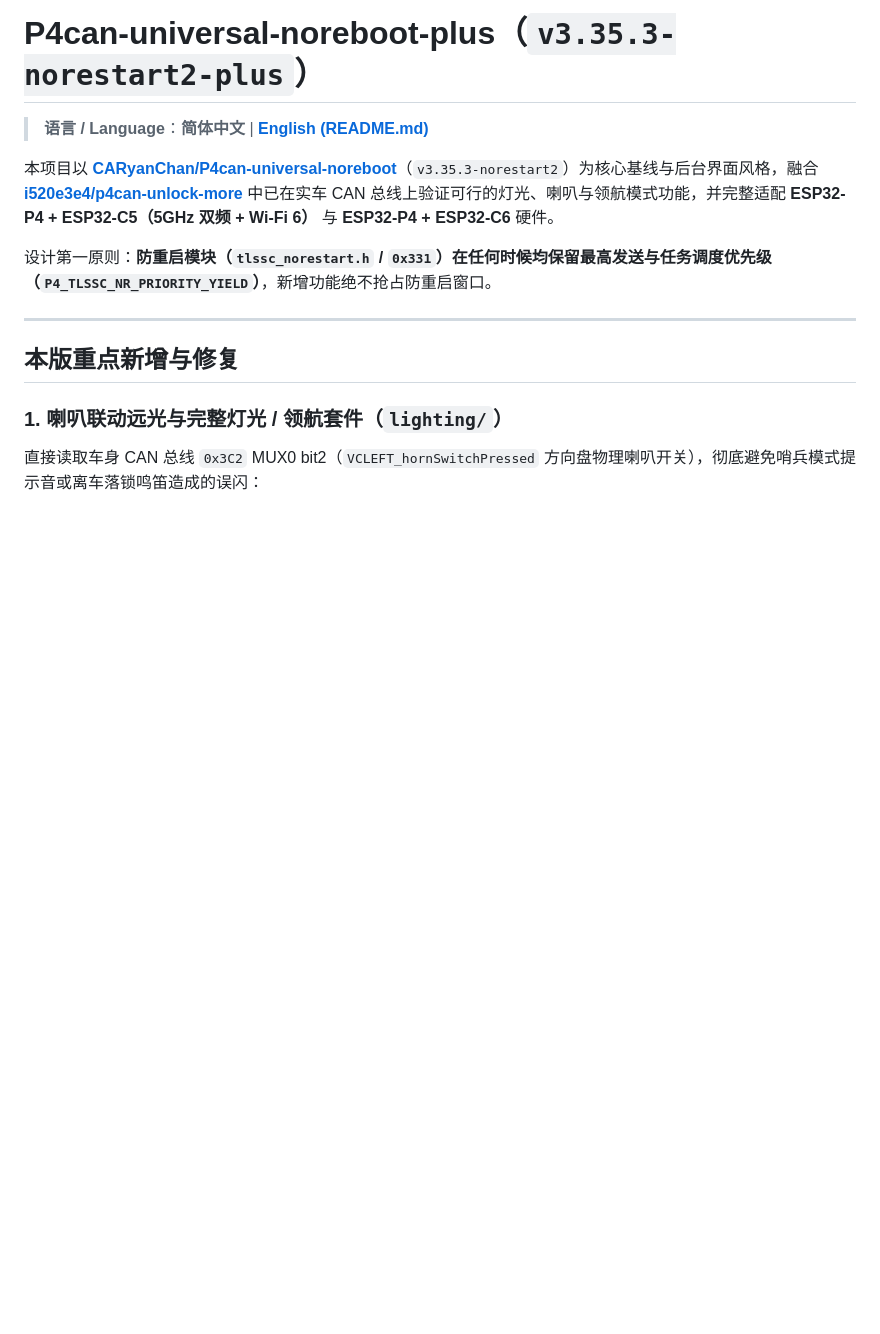
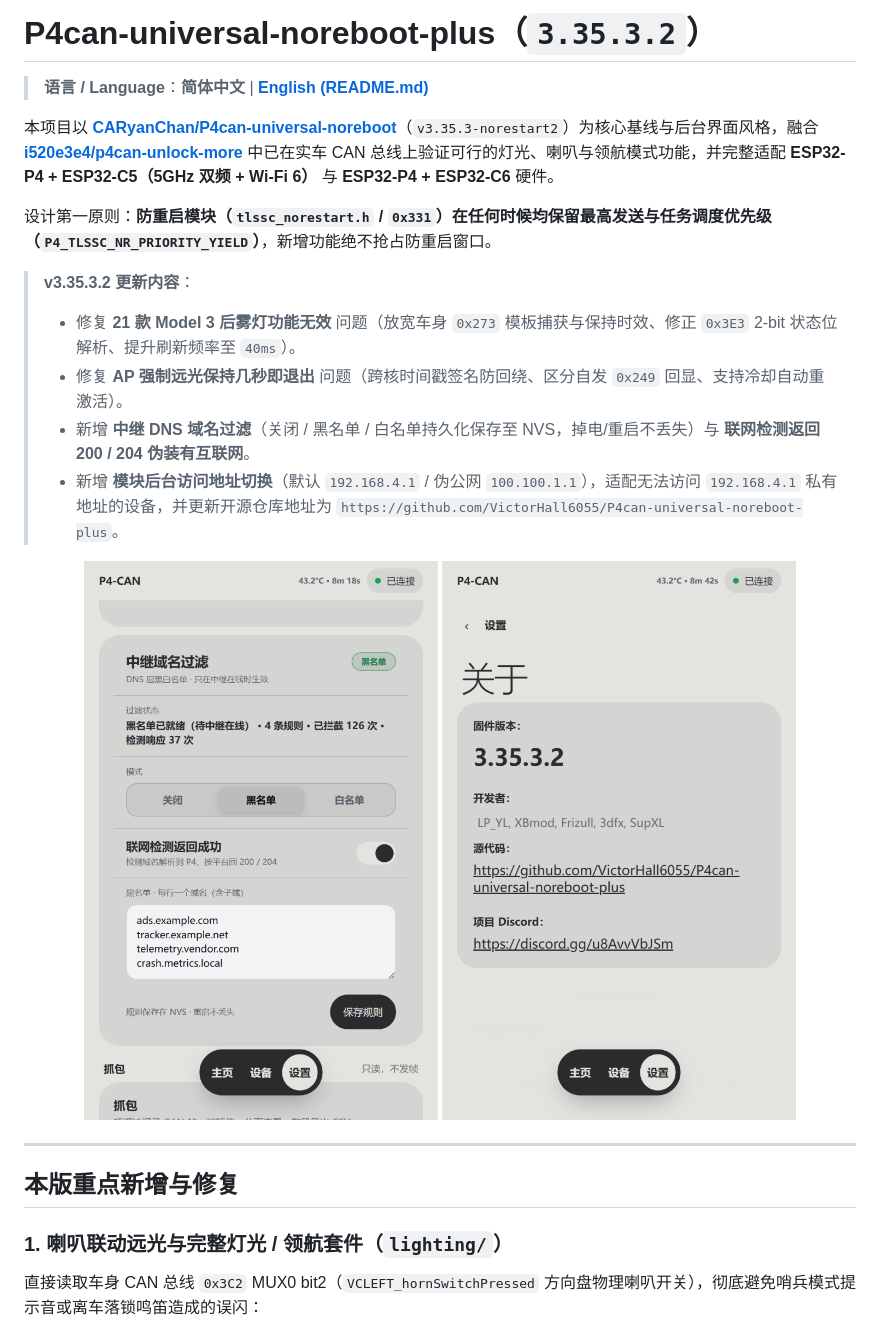
Before and after one commit to VictorHall6055/P4can-universal-noreboot-plus, a Markdown page: README.zh-CN.md, the part around one of its changes. Rendered like a GitHub page; pictures changed too: docs/images/about-v33532.png (added), docs/images/wifi-dns-filter.png (added); blank space fills up the shorter version.

Commit message:
Release v3.35.3.2: Model 3 21 rear fog fix + AP high beam hold fix + DNS filter + 100.100.1.1 IP option

```diff
--- a/README.zh-CN.md
+++ b/README.zh-CN.md
@@ -1,10 +1,21 @@
-# P4can-universal-noreboot-plus（`v3.35.3-norestart2-plus`）
+# P4can-universal-noreboot-plus（`3.35.3.2`）
 
 > **语言 / Language**：**简体中文** | **[English (README.md)](README.md)**
 
 本项目以 **[CARyanChan/P4can-universal-noreboot](https://github.com/CARyanChan/P4can-universal-noreboot)**（`v3.35.3-norestart2`）为核心基线与后台界面风格，融合 **[i520e3e4/p4can-unlock-more](https://github.com/i520e3e4/p4can-unlock-more)** 中已在实车 CAN 总线上验证可行的灯光、喇叭与领航模式功能，并完整适配 **ESP32-P4 + ESP32-C5（5GHz 双频 + Wi-Fi 6）** 与 **ESP32-P4 + ESP32-C6** 硬件。
 
 设计第一原则：**防重启模块（`tlssc_norestart.h` / `0x331`）在任何时候均保留最高发送与任务调度优先级（`P4_TLSSC_NR_PRIORITY_YIELD`）**，新增功能绝不抢占防重启窗口。
+
+> **v3.35.3.2 更新内容**：
+> - 修复 **21 款 Model 3 后雾灯功能无效** 问题（放宽车身 `0x273` 模板捕获与保持时效、修正 `0x3E3` 2-bit 状态位解析、提升刷新频率至 `40ms`）。
+> - 修复 **AP 强制远光保持几秒即退出** 问题（跨核时间戳签名防回绕、区分自发 `0x249` 回显、支持冷却自动重激活）。
+> - 新增 **中继 DNS 域名过滤**（关闭 / 黑名单 / 白名单持久化保存至 NVS，掉电/重启不丢失）与 **联网检测返回 200 / 204 伪装有互联网**。
+> - 新增 **模块后台访问地址切换**（默认 `192.168.4.1` / 伪公网 `100.100.1.1`），适配无法访问 `192.168.4.1` 私有地址的设备，并更新开源仓库地址为 `https://github.com/VictorHall6055/P4can-universal-noreboot-plus`。
+
+<p align="center">
+  <img src="docs/images/wifi-dns-filter.png" alt="中继域名过滤与 200/204 联网检测伪装" width="380" />
+  <img src="docs/images/about-v33532.png" alt="关于页面 3.35.3.2" width="380" />
+</p>
 
 ---
 
```
Also changed, not shown: other parts of README.zh-CN.md (+2 -1 lines), CHANGELOG.md (+10 -0 lines), README.md (+14 -2 lines), docs/images/wifi-c5-wifi6.png, 14 other files.
